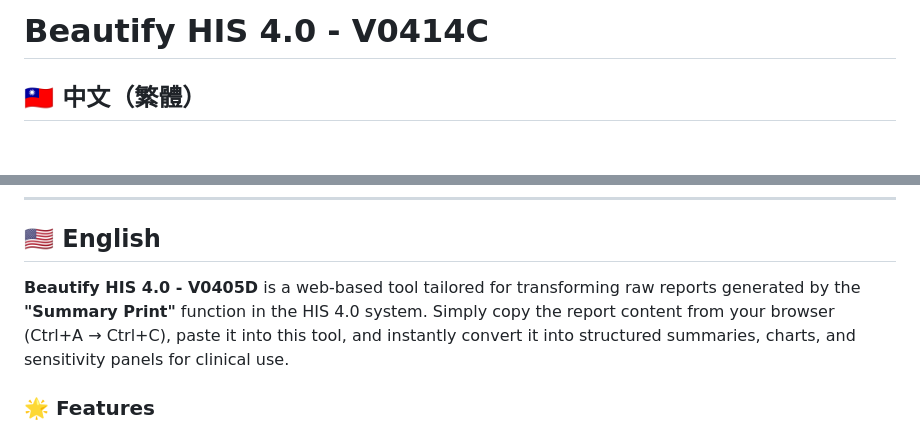
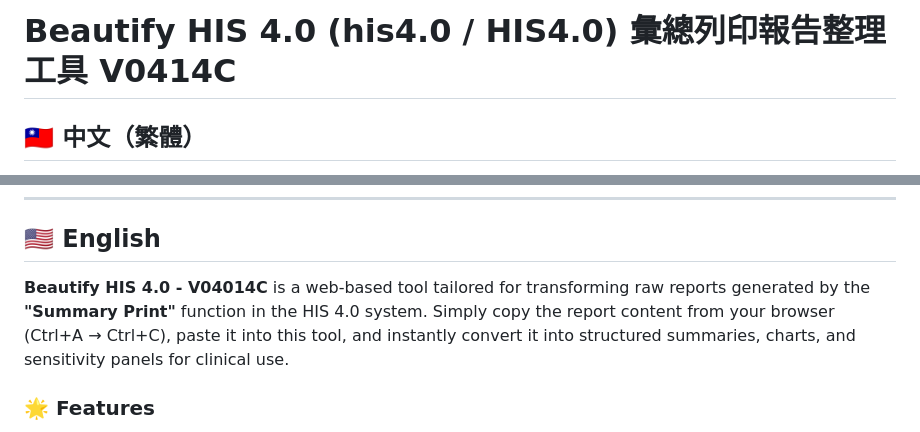
Before and after one commit to idnerdtw/beautifyhis4, a Markdown page: README.md, 2 parts joined by grey strips. Drawn GitHub-style; blank space fills up the shorter version.

Commit message:
Revise README for Beautify HIS 4.0 version update
Updated version number in README and improved English description.

```diff
--- a/README.md
+++ b/README.md
@@ -1,4 +1,4 @@
-# Beautify HIS 4.0 - V0414C
+# Beautify HIS 4.0 (his4.0 / HIS4.0) 彙總列印報告整理工具 V0414C
 
 ## 🇹🇼 中文（繁體）
 
@@ -53,7 +53,7 @@ MIT 授權
 
 ## 🇺🇸 English
 
-**Beautify HIS 4.0 - V0405D** is a web-based tool tailored for transforming raw reports generated by the **"Summary Print"** function in the HIS 4.0 system. Simply copy the report content from your browser (Ctrl+A → Ctrl+C), paste it into this tool, and instantly convert it into structured summaries, charts, and sensitivity panels for clinical use.
+**Beautify HIS 4.0 - V04014C** is a web-based tool tailored for transforming raw reports generated by the **"Summary Print"** function in the HIS 4.0 system. Simply copy the report content from your browser (Ctrl+A → Ctrl+C), paste it into this tool, and instantly convert it into structured summaries, charts, and sensitivity panels for clinical use.
 
 ### 🌟 Features
 
```
